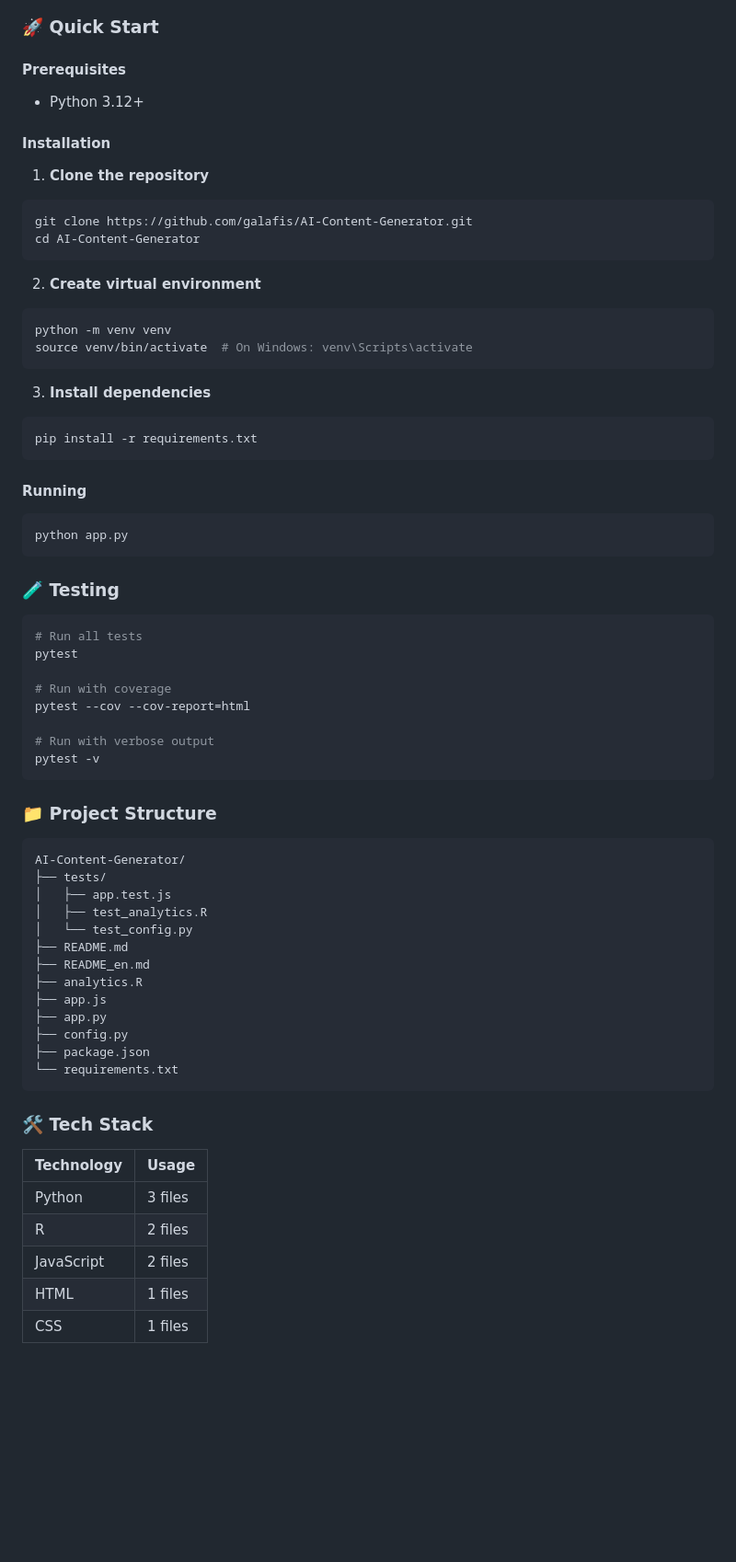
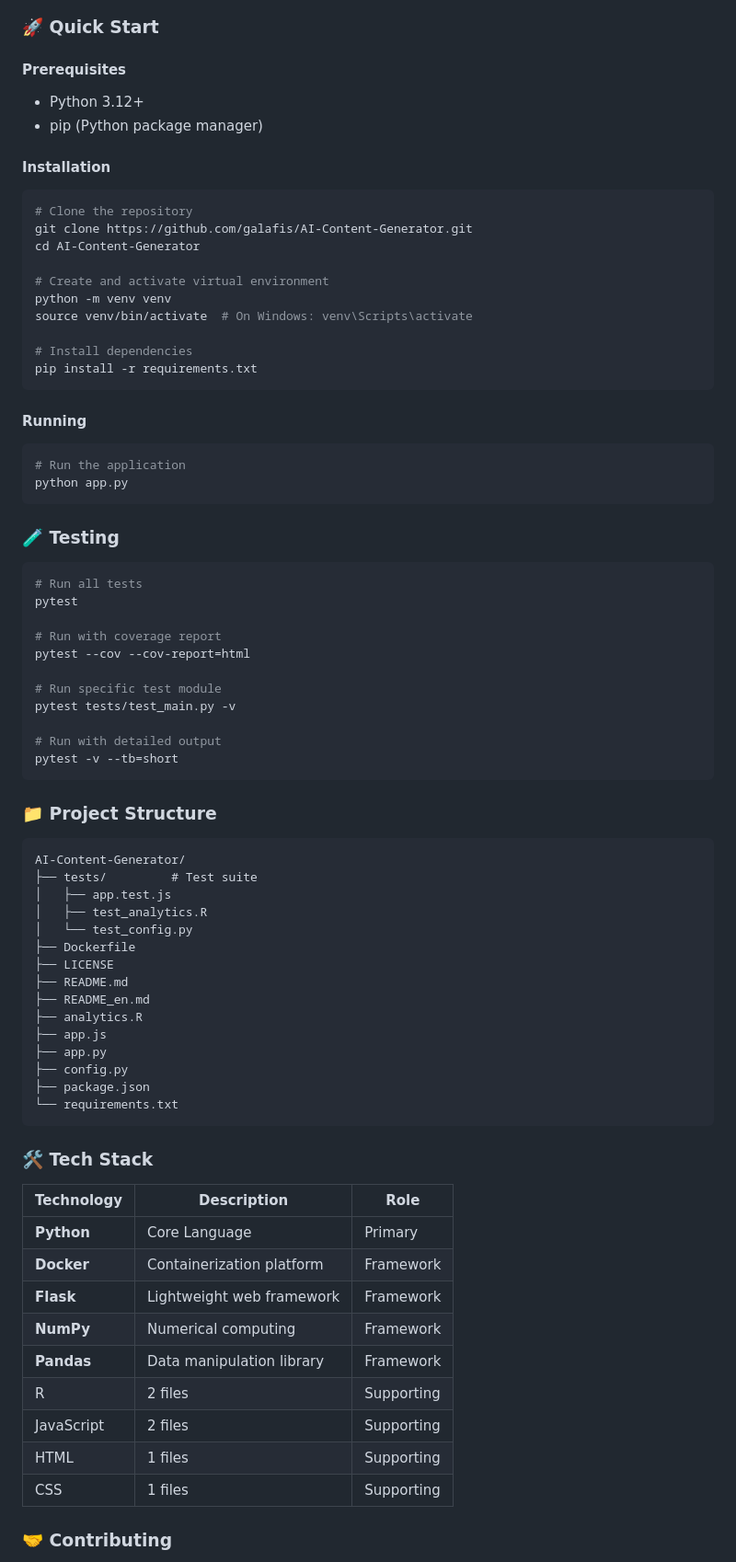
Before and after one commit to galafis/AI-Content-Generator, a Markdown page: README.md, the part around one of its changes. Shown at 92% size. GitHub-like rendering; blank space fills up the shorter version.

````diff
--- a/README.md
+++ b/README.md
@@ -26,34 +64,31 @@ Total source lines: **1,419** across **9** files in **5** languages.
 ### 🚀 Quick Start
 
 #### Prerequisites
+
 - Python 3.12+
-
+- pip (Python package manager)
 
 #### Installation
 
-1. **Clone the repository**
 ```bash
+# Clone the repository
 git clone https://github.com/galafis/AI-Content-Generator.git
 cd AI-Content-Generator
-```
 
-2. **Create virtual environment**
-```bash
+# Create and activate virtual environment
 python -m venv venv
 source venv/bin/activate  # On Windows: venv\Scripts\activate
-```
 
-3. **Install dependencies**
-```bash
+# Install dependencies
 pip install -r requirements.txt
 ```
 
 #### Running
 
 ```bash
+# Run the application
 python app.py
 ```
-
 
 ### 🧪 Testing
 
@@ -61,21 +96,26 @@ python app.py
 # Run all tests
 pytest
 
-# Run with coverage
+# Run with coverage report
 pytest --cov --cov-report=html
 
-# Run with verbose output
-pytest -v
+# Run specific test module
+pytest tests/test_main.py -v
+
+# Run with detailed output
+pytest -v --tb=short
 ```
 
 ### 📁 Project Structure
 
 ```
 AI-Content-Generator/
-├── tests/
+├── tests/         # Test suite
 │   ├── app.test.js
 │   ├── test_analytics.R
 │   └── test_config.py
+├── Dockerfile
+├── LICENSE
 ├── README.md
 ├── README_en.md
 ├── analytics.R
@@ -88,10 +128,17 @@ AI-Content-Generator/
 
 ### 🛠️ Tech Stack
 
-| Technology | Usage |
-|------------|-------|
-| Python | 3 files |
-| R | 2 files |
-| JavaScript | 2 files |
-| HTML | 1 files |
-| CSS | 1 files |
+| Technology | Description | Role |
+|------------|-------------|------|
+| **Python** | Core Language | Primary |
+| **Docker** | Containerization platform | Framework |
+| **Flask** | Lightweight web framework | Framework |
+| **NumPy** | Numerical computing | Framework |
+| **Pandas** | Data manipulation library | Framework |
+| R | 2 files | Supporting |
+| JavaScript | 2 files | Supporting |
+| HTML | 1 files | Supporting |
+| CSS | 1 files | Supporting |
+
+### 🤝 Contributing
+
````
Also changed, not shown: other parts of README.md (+126 -39 lines).
